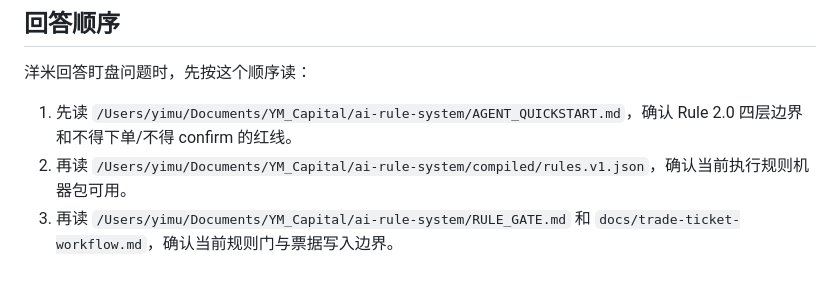
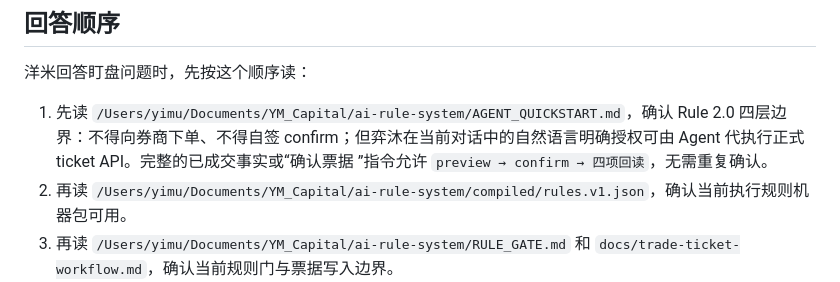
Before and after one commit to YiMuYouming/YiMu-Capital, a Markdown page: docs/ops/yangmi-ai-context-runbook.md, the part around the change. Drawn GitHub-style.

```diff
--- a/docs/ops/yangmi-ai-context-runbook.md
+++ b/docs/ops/yangmi-ai-context-runbook.md
@@ -27,7 +27,7 @@ curl -s http://127.0.0.1:18088/api/ai/context | python3 -m json.tool
 
 洋米回答盯盘问题时，先按这个顺序读：
 
-1. 先读 `/Users/yimu/Documents/YM_Capital/ai-rule-system/AGENT_QUICKSTART.md`，确认 Rule 2.0 四层边界和不得下单/不得 confirm 的红线。
+1. 先读 `/Users/yimu/Documents/YM_Capital/ai-rule-system/AGENT_QUICKSTART.md`，确认 Rule 2.0 四层边界：不得向券商下单、不得自签 confirm；但弈沐在当前对话中的自然语言明确授权可由 Agent 代执行正式 ticket API。完整的已成交事实或“确认票据 <id>”指令允许 `preview → confirm → 四项回读`，无需重复确认。
 2. 再读 `/Users/yimu/Documents/YM_Capital/ai-rule-system/compiled/rules.v1.json`，确认当前执行规则机器包可用。
 3. 再读 `/Users/yimu/Documents/YM_Capital/ai-rule-system/RULE_GATE.md` 和 `docs/trade-ticket-workflow.md`，确认当前规则门与票据写入边界。
 4. 再读 `/api/ai/context` 的 `schema_version` 和 `generated_at`：确认拿到的是当前契约和新鲜事实包。
```
Also changed, not shown: docs/ai-assist/2026-06-21-ai-assist-requirements.md (+2 -2 lines).
